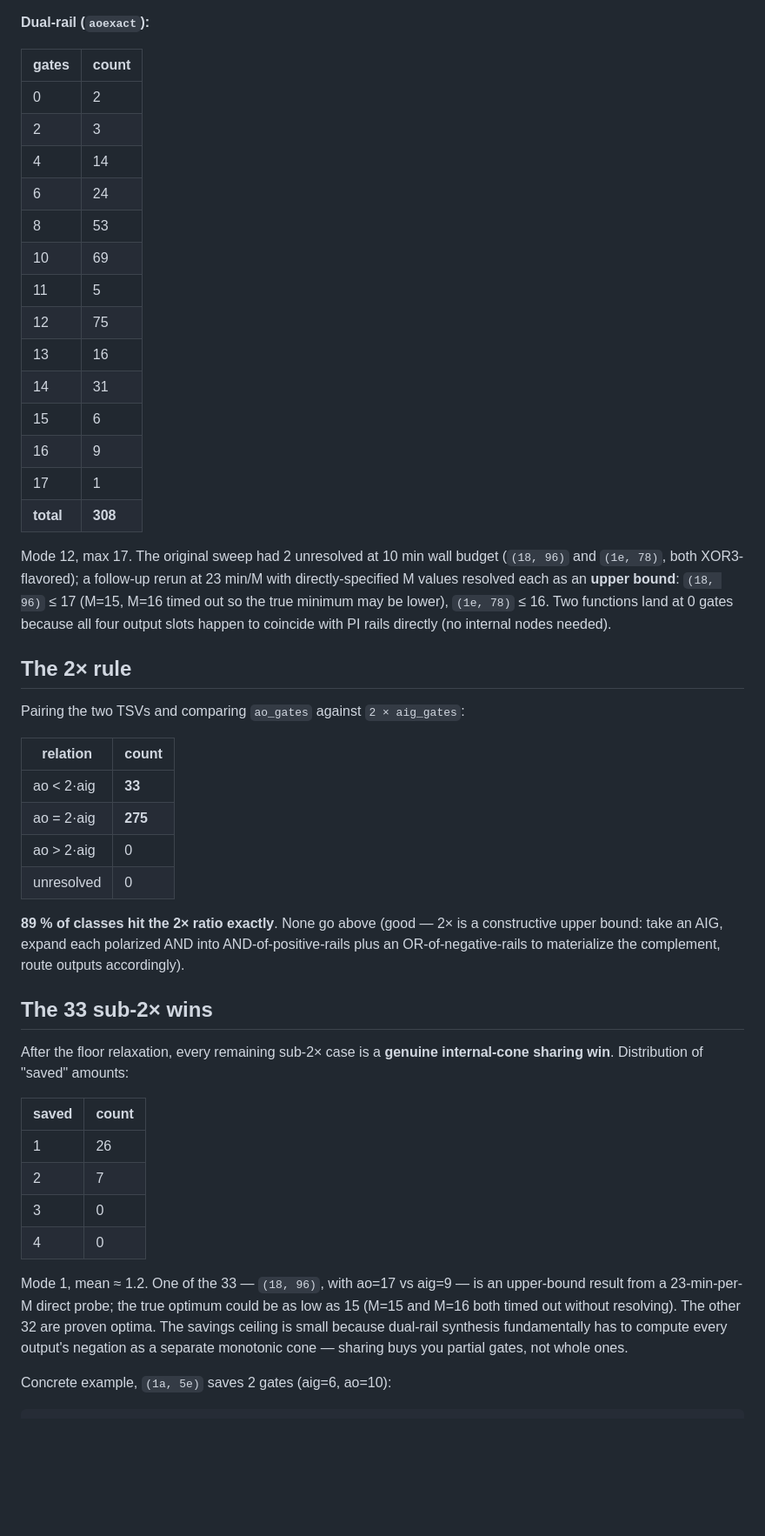
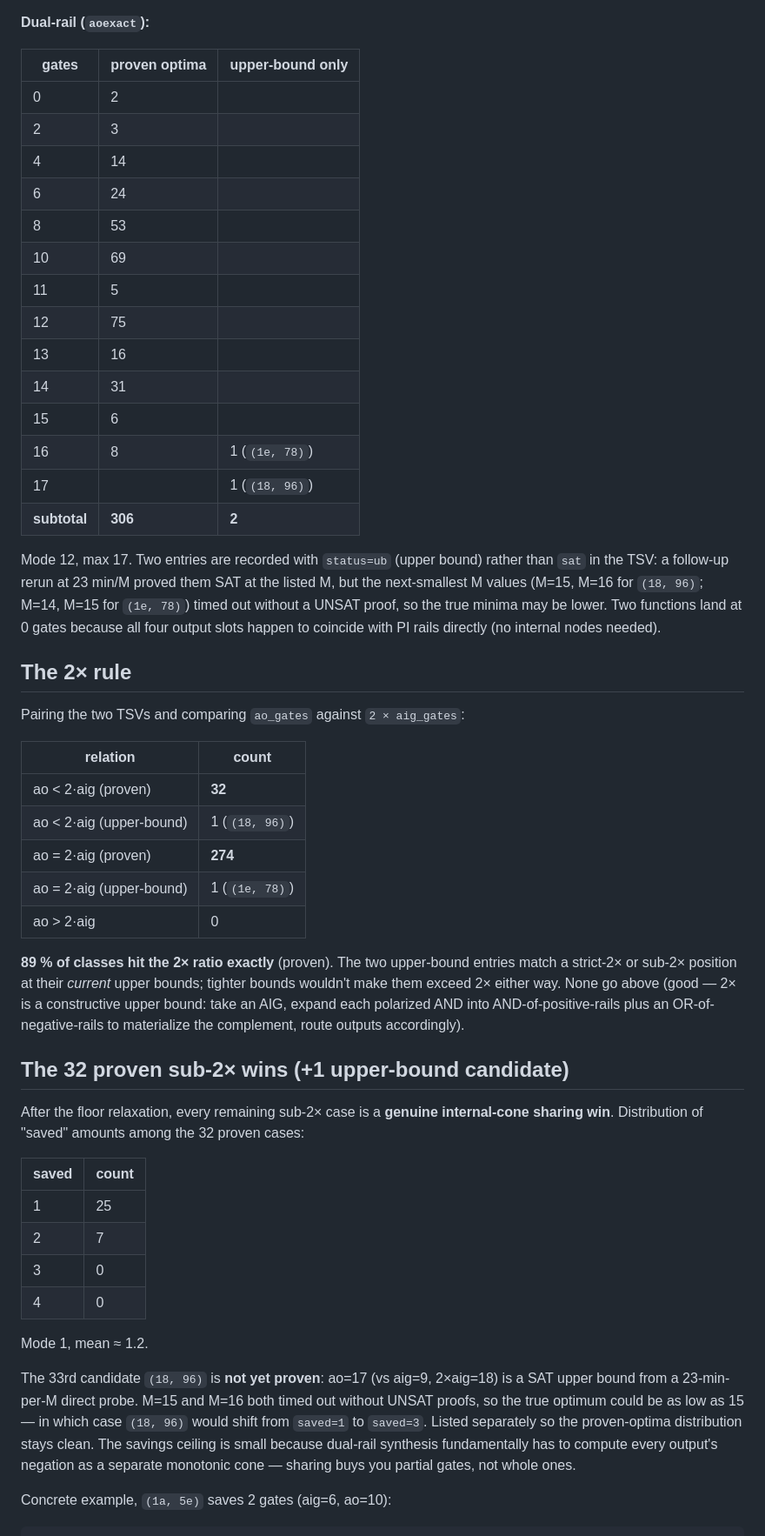
Before and after one commit to cyberseihis/abc-synthesis-notes, a Markdown page: npnp-n3-m2-comparison.md, the part around the change. Shown at 87% size. Drawn GitHub-style; blank space fills up the shorter version.

Commit message:
NPNP n=3 m=2: separate upper-bound entries from proven optima
The two leftovers (18,96) and (1e,78) were resolved as SAT upper bounds
(M=17 and M=16 respectively) but the next-smallest M values still
timed out, so the true minima are not proven. Mark them as status=ub
in the TSV and break them out separately in the report so the proven
distribution stays clean:

  - histogram: split into "proven optima" and "upper-bound only" columns
  - 2x summary: 32 proven below 2x, 1 upper-bound candidate; 274 proven
    at 2x, 1 upper-bound candidate
  - wins section: distribution covers the 32 proven, with (18,96) noted
    as a separate not-yet-proven candidate that could shift up to
    saved=3 if the true optimum is 15

```diff
--- a/npnp-n3-m2-comparison.md
+++ b/npnp-n3-m2-comparison.md
@@ -50,30 +50,30 @@ Two functions land at 0 gates because both outputs are PI literals
 
 **Dual-rail (`aoexact`):**
 
-| gates | count |
-| --- | --- |
-| 0 | 2 |
-| 2 | 3 |
-| 4 | 14 |
-| 6 | 24 |
-| 8 | 53 |
-| 10 | 69 |
-| 11 | 5 |
-| 12 | 75 |
-| 13 | 16 |
-| 14 | 31 |
-| 15 | 6 |
-| 16 | 9 |
-| 17 | 1 |
-| **total** | **308** |
+| gates | proven optima | upper-bound only |
+| --- | --- | --- |
+| 0 | 2 | |
+| 2 | 3 | |
+| 4 | 14 | |
+| 6 | 24 | |
+| 8 | 53 | |
+| 10 | 69 | |
+| 11 | 5 | |
+| 12 | 75 | |
+| 13 | 16 | |
+| 14 | 31 | |
+| 15 | 6 | |
+| 16 | 8 | 1 (`(1e, 78)`) |
+| 17 |   | 1 (`(18, 96)`) |
+| **subtotal** | **306** | **2** |
 
-Mode 12, max 17. The original sweep had 2 unresolved at 10 min wall budget
-(`(18, 96)` and `(1e, 78)`, both XOR3-flavored); a follow-up rerun at
-23 min/M with directly-specified M values resolved each as an **upper
-bound**: `(18, 96)` ≤ 17 (M=15, M=16 timed out so the true minimum may be
-lower), `(1e, 78)` ≤ 16. Two functions land at 0 gates because all four
-output slots happen to coincide with PI rails directly (no internal nodes
-needed).
+Mode 12, max 17. Two entries are recorded with `status=ub` (upper bound)
+rather than `sat` in the TSV: a follow-up rerun at 23 min/M proved them
+SAT at the listed M, but the next-smallest M values (M=15, M=16 for
+`(18, 96)`; M=14, M=15 for `(1e, 78)`) timed out without a UNSAT proof,
+so the true minima may be lower. Two functions land at 0 gates because
+all four output slots happen to coincide with PI rails directly (no
+internal nodes needed).
 
 ## The 2× rule
 
@@ -81,32 +81,40 @@ Pairing the two TSVs and comparing `ao_gates` against `2 × aig_gates`:
 
 | relation | count |
 | --- | --- |
-| ao < 2·aig | **33** |
-| ao = 2·aig | **275** |
+| ao < 2·aig (proven) | **32** |
+| ao < 2·aig (upper-bound) | 1 (`(18, 96)`) |
+| ao = 2·aig (proven) | **274** |
+| ao = 2·aig (upper-bound) | 1 (`(1e, 78)`) |
 | ao > 2·aig | 0 |
-| unresolved | 0 |
 
-**89 % of classes hit the 2× ratio exactly**. None go above
+**89 % of classes hit the 2× ratio exactly** (proven). The two upper-bound
+entries match a strict-2× or sub-2× position at their *current* upper
+bounds; tighter bounds wouldn't make them exceed 2× either way. None go above
 (good — 2× is a constructive upper bound: take an AIG, expand each
 polarized AND into AND-of-positive-rails plus an OR-of-negative-rails
 to materialize the complement, route outputs accordingly).
 
-## The 33 sub-2× wins
+## The 32 proven sub-2× wins (+1 upper-bound candidate)
 
 After the floor relaxation, every remaining sub-2× case is a **genuine
-internal-cone sharing win**. Distribution of "saved" amounts:
+internal-cone sharing win**. Distribution of "saved" amounts among the
+32 proven cases:
 
 | saved | count |
 | --- | --- |
-| 1 | 26 |
+| 1 | 25 |
 | 2 | 7 |
 | 3 | 0 |
 | 4 | 0 |
 
-Mode 1, mean ≈ 1.2. One of the 33 — `(18, 96)`, with ao=17 vs aig=9 — is
-an upper-bound result from a 23-min-per-M direct probe; the true optimum
-could be as low as 15 (M=15 and M=16 both timed out without resolving).
-The other 32 are proven optima. The savings ceiling is small because dual-rail
+Mode 1, mean ≈ 1.2.
+
+The 33rd candidate `(18, 96)` is **not yet proven**: ao=17 (vs aig=9,
+2×aig=18) is a SAT upper bound from a 23-min-per-M direct probe.
+M=15 and M=16 both timed out without UNSAT proofs, so the true optimum
+could be as low as 15 — in which case `(18, 96)` would shift from
+`saved=1` to `saved=3`. Listed separately so the proven-optima
+distribution stays clean. The savings ceiling is small because dual-rail
 synthesis fundamentally has to compute every output's negation as a
 separate monotonic cone — sharing buys you partial gates, not whole ones.
 
```
